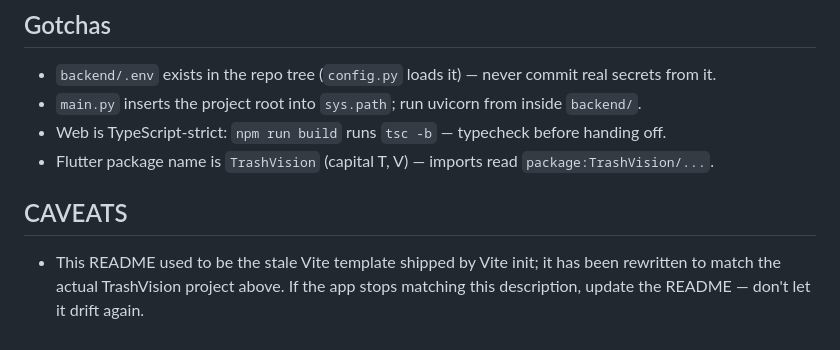
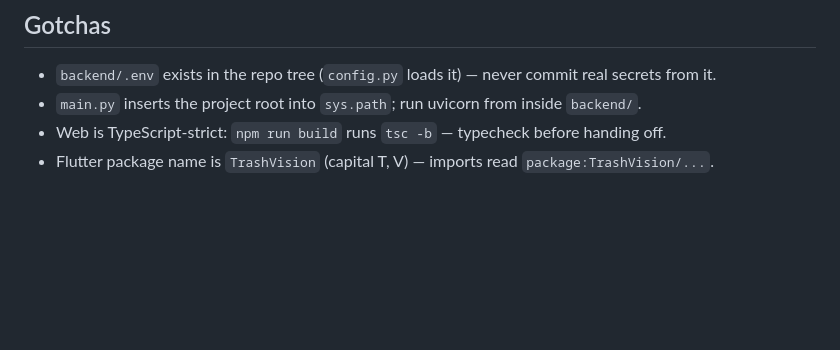
Before and after one commit to jowibil/trashvision, a Markdown page: README.md, the part around the change. GitHub-like rendering; blank space fills up the shorter version.

```diff
--- a/README.md
+++ b/README.md
@@ -108,9 +108,3 @@ Never commit real secrets from `backend/.env` or `mobile/.env`. Config comes fro
 - `main.py` inserts the project root into `sys.path`; run uvicorn from inside `backend/`.
 - Web is TypeScript-strict: `npm run build` runs `tsc -b` — typecheck before handing off.
 - Flutter package name is `TrashVision` (capital T, V) — imports read `package:TrashVision/...`.
-
-## CAVEATS
-
-- This README used to be the stale Vite template shipped by Vite init; it has been rewritten
-  to match the actual TrashVision project above. If the app stops matching this description,
-  update the README — don't let it drift again.
```
